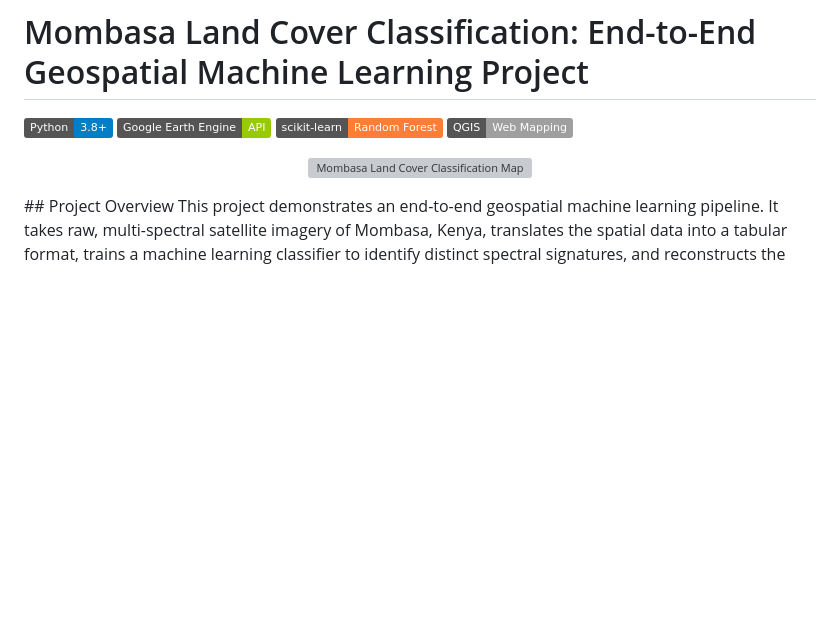
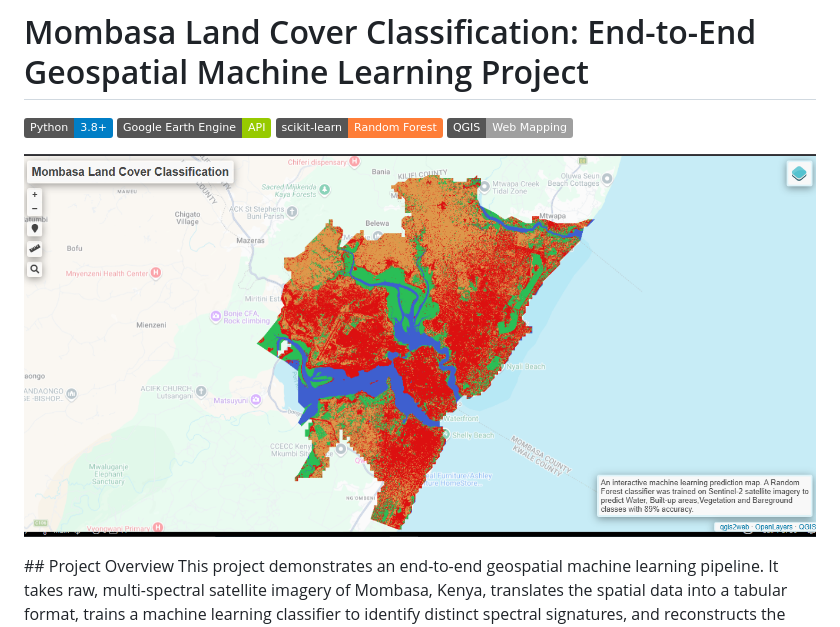
Before and after one commit to Levice085/mombasa_ml_classification, a Markdown page: README.md, the part around the change. Rendered like a GitHub page; badges without logos; blank space fills up the shorter version; grey boxes are pictures that could not be loaded.

Commit message:
Change image source to GitHub link in README
Updated image source link for Mombasa Land Cover screenshot.

```diff
--- a/README.md
+++ b/README.md
@@ -6,7 +6,7 @@
 [![QGIS](https://img.shields.io/badge/QGIS-Web%20Mapping-lightgrey.svg)](https://qgis.org/)
 
 <p align="center">
-  <img src="mombasa_land_cover_screenshot.png" alt="Mombasa Land Cover Classification Map" width="800">
+  <img src="https://github.com/Levice085/mombasa_ml_classification/blob/main/mombasa_land_cover_screenshot.PNG" alt="Mombasa Land Cover Classification Map" width="800">
 </p>
 ##  Project Overview
 This project demonstrates an end-to-end geospatial machine learning pipeline. It takes raw, multi-spectral satellite imagery of Mombasa, Kenya, translates the spatial data into a tabular format, trains a machine learning classifier to identify distinct spectral signatures, and reconstructs the predictions into a fully interactive web map.
```
